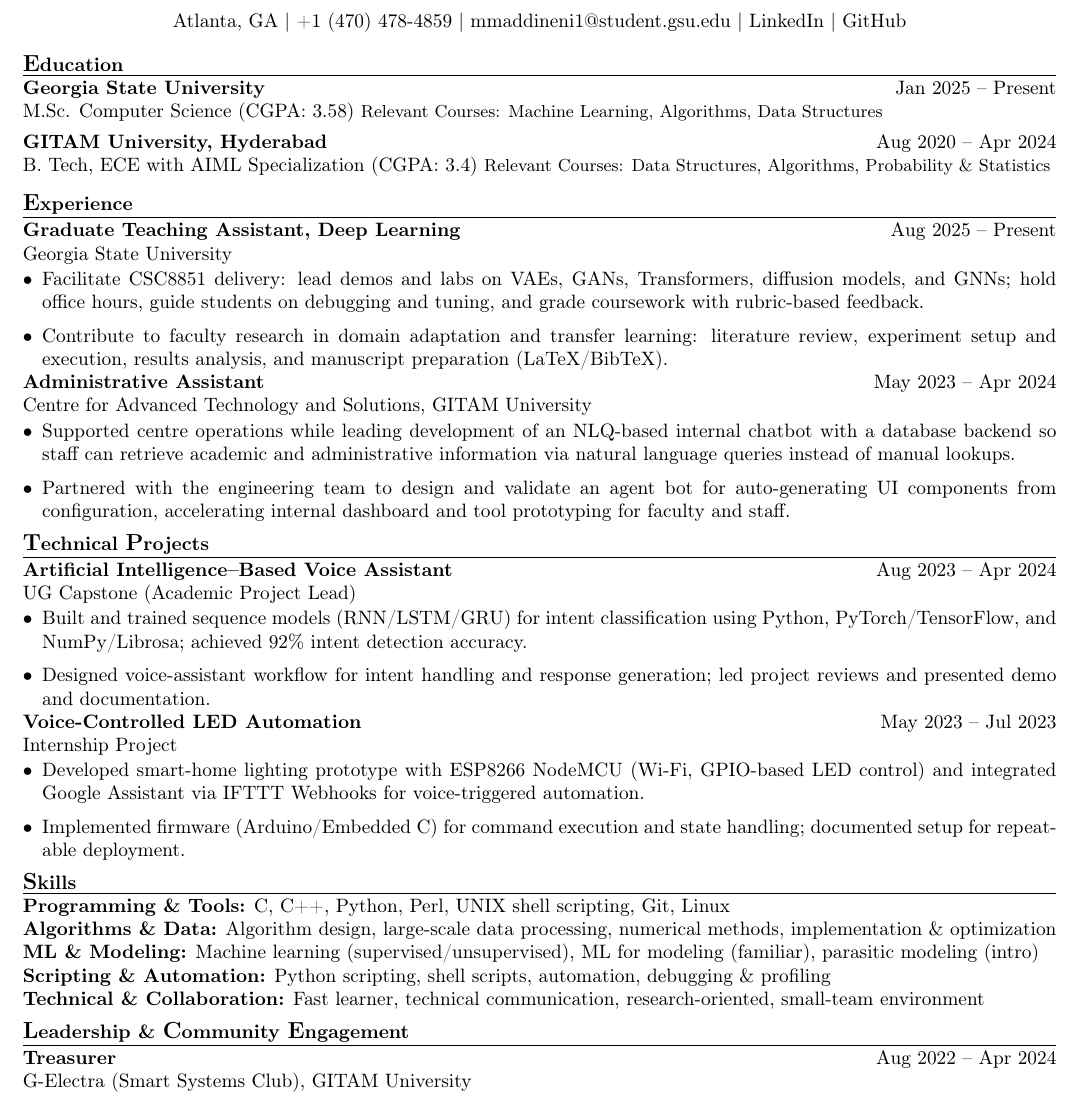
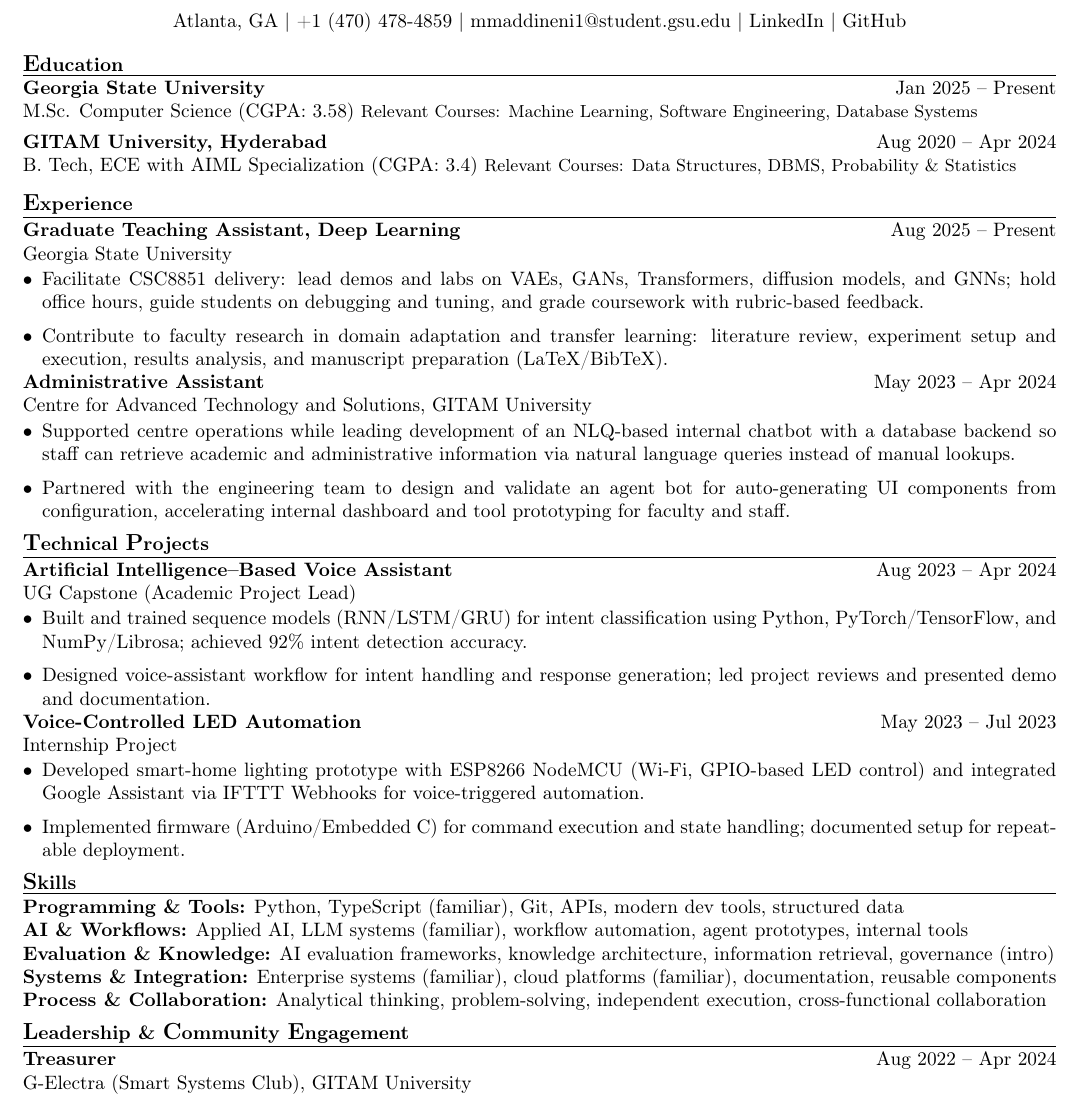
Before and after one commit to mkm-007/IR, a LaTeX CV (resume-template.tex): part of the page, cut so that both start at the same text. Compiled offline with pdfLaTeX.

Commit message:
feat: Northwestern Mutual – Applied AI Builder / AI Systems & Knowledge Intern

```diff
--- a/resume-template.tex
+++ b/resume-template.tex
@@ -44,11 +44,11 @@
 \sectionheadfirst{\textbf{\large E}\textbf{ducation}}
 
 \role{Georgia State University}{Jan 2025 -- Present}{M.Sc. Computer Science (CGPA: 3.58)}
-\small Relevant Courses: Machine Learning, Algorithms, Data Structures \normalsize
+\small Relevant Courses: Machine Learning, Software Engineering, Database Systems \normalsize
 \vspace{3pt}
 
 \role{GITAM University, Hyderabad}{Aug 2020 -- Apr 2024}{B. Tech, ECE with AIML Specialization (CGPA: 3.4)}
-\small Relevant Courses: Data Structures, Algorithms, Probability \& Statistics \normalsize
+\small Relevant Courses: Data Structures, DBMS, Probability \& Statistics \normalsize
 \vspace{2pt}
 
 \sectionhead{\textbf{\large E}\textbf{xperience}}
@@ -80,11 +80,11 @@
 \end{itemize}
 
 \sectionhead{\textbf{\large S}\textbf{kills}}
-\textbf{Programming \& Tools:} C, C++, Python, Perl, UNIX shell scripting, Git, Linux \\
-\textbf{Algorithms \& Data:} Algorithm design, large-scale data processing, numerical methods, implementation \& optimization \\
-\textbf{ML \& Modeling:} Machine learning (supervised/unsupervised), ML for modeling (familiar), parasitic modeling (intro) \\
-\textbf{Scripting \& Automation:} Python scripting, shell scripts, automation, debugging \& profiling \\
-\textbf{Technical \& Collaboration:} Fast learner, technical communication, research-oriented, small-team environment
+\textbf{Programming \& Tools:} Python, TypeScript (familiar), Git, APIs, modern dev tools, structured data \\
+\textbf{AI \& Workflows:} Applied AI, LLM systems (familiar), workflow automation, agent prototypes, internal tools \\
+\textbf{Evaluation \& Knowledge:} AI evaluation frameworks, knowledge architecture, information retrieval, governance (intro) \\
+\textbf{Systems \& Integration:} Enterprise systems (familiar), cloud platforms (familiar), documentation, reusable components \\
+\textbf{Process \& Collaboration:} Analytical thinking, problem-solving, independent execution, cross-functional collaboration
 
 \sectionhead{\textbf{\large L}\textbf{eadership} \& \textbf{\large C}\textbf{ommunity} \textbf{\large E}\textbf{ngagement}}
 
```
